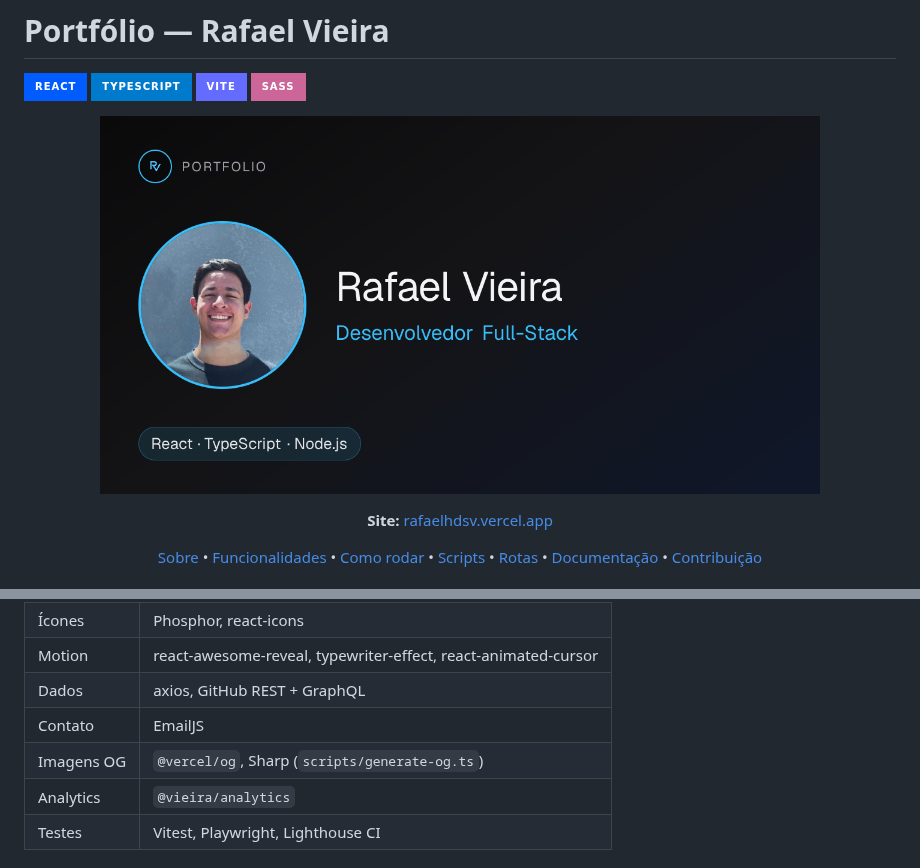
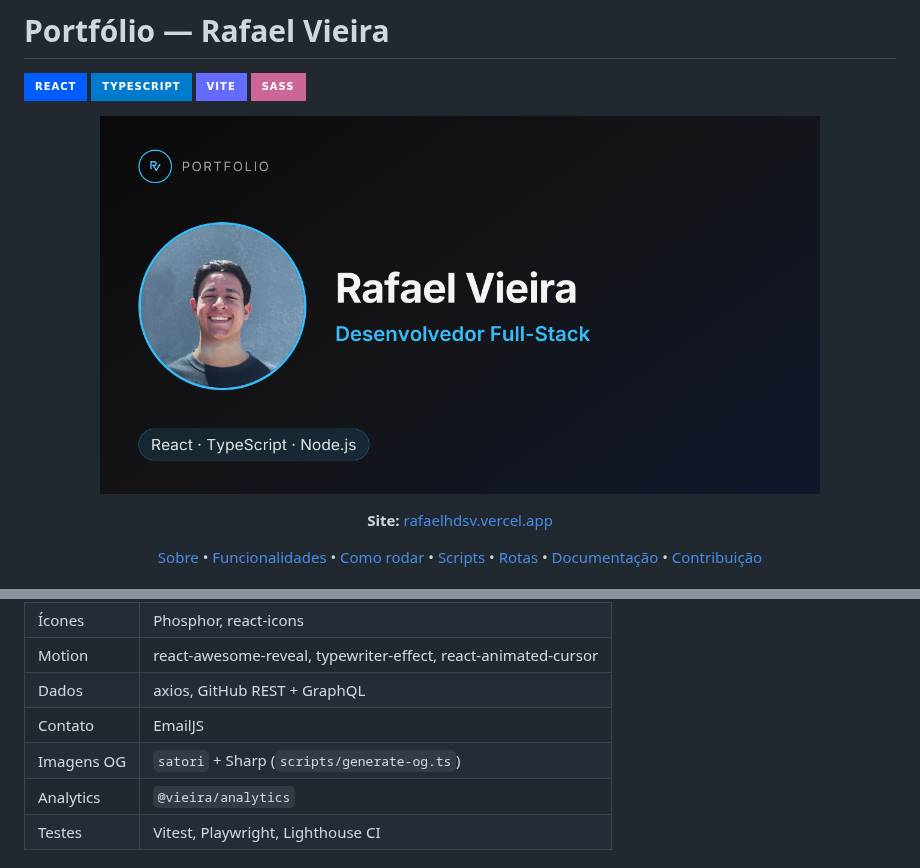
Before and after one commit to RafaelHDSV/Portifolio, a Markdown page: README.md, 2 parts joined by grey strips. Rendered like a GitHub page; pictures changed too: public/main.png; badges without logos.

```diff
--- a/README.md
+++ b/README.md
@@ -103,7 +103,7 @@ Servidor de desenvolvimento: [http://localhost:5173](http://localhost:5173)
 | Motion | react-awesome-reveal, typewriter-effect, react-animated-cursor |
 | Dados | axios, GitHub REST + GraphQL |
 | Contato | EmailJS |
-| Imagens OG | `@vercel/og`, Sharp (`scripts/generate-og.ts`) |
+| Imagens OG | `satori` + Sharp (`scripts/generate-og.ts`) |
 | Analytics | `@vieira/analytics` |
 | Testes | Vitest, Playwright, Lighthouse CI |
 
```
Also changed, not shown: docs/context.md (+1 -1 lines), 3 other files.
